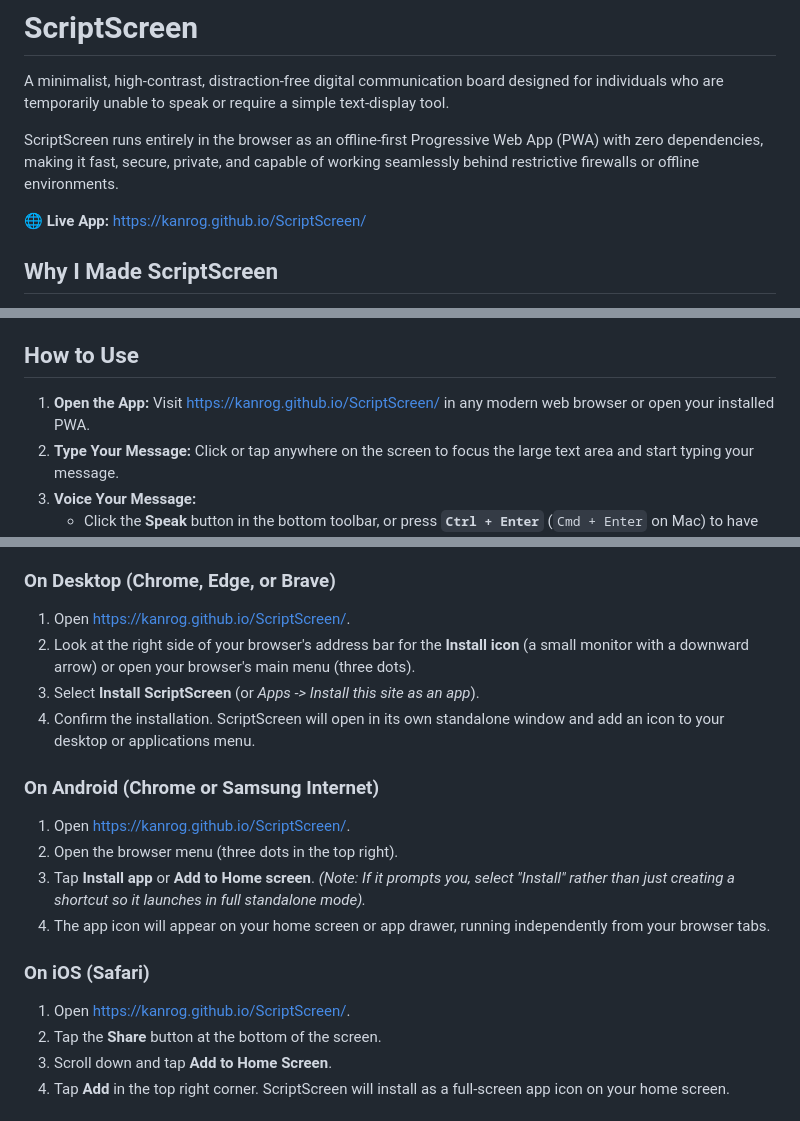
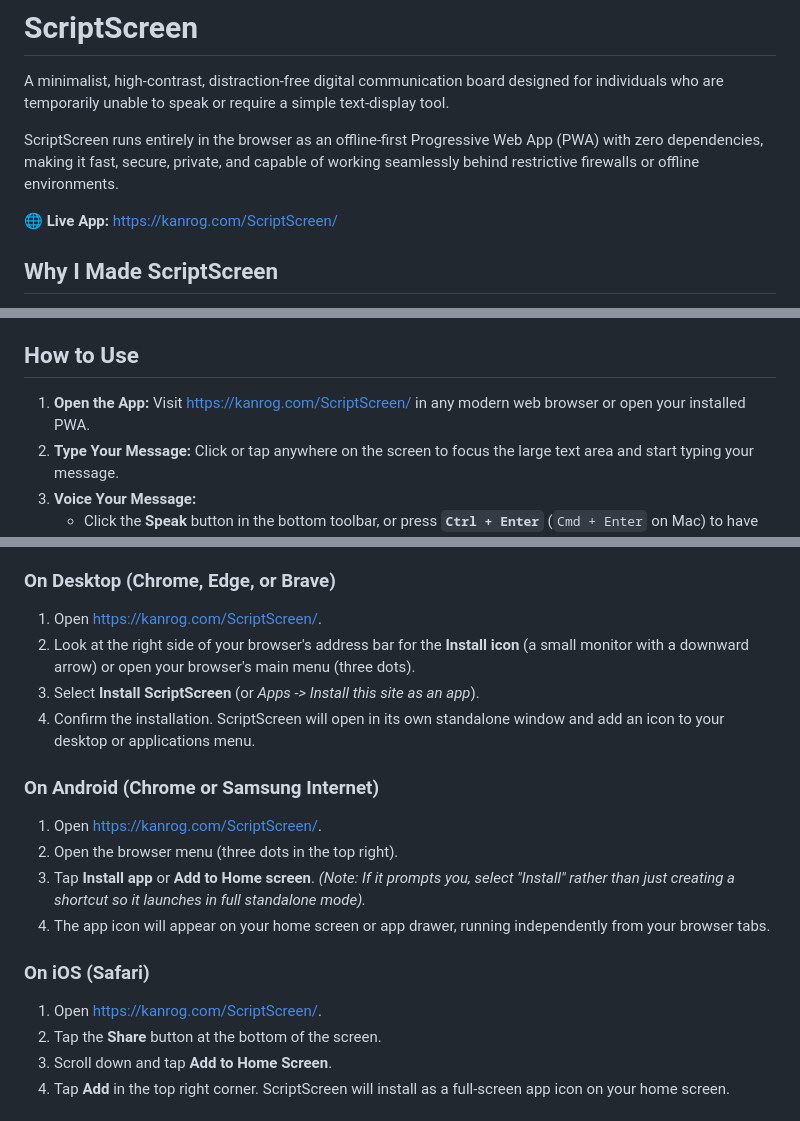
Before and after one commit to Kanrog/ScriptScreen, a Markdown page: README.md, 3 parts joined by grey strips. GitHub-like rendering.

```diff
--- a/README.md
+++ b/README.md
@@ -8,7 +8,7 @@ A minimalist, high-contrast, distraction-free digital communication board design
 
 ScriptScreen runs entirely in the browser as an offline-first Progressive Web App (PWA) with zero dependencies, making it fast, secure, private, and capable of working seamlessly behind restrictive firewalls or offline environments.
 
-🌐 **Live App:** [https://kanrog.github.io/ScriptScreen/](https://kanrog.github.io/ScriptScreen/)
+🌐 **Live App:** [https://kanrog.com/ScriptScreen/](https://kanrog.com/ScriptScreen/)
 
 ## Why I Made ScriptScreen
 
@@ -36,7 +36,7 @@ Hopefully, ScriptScreen can help someone who needs a tool to assist them in havi
 
 ## How to Use
 
-1. **Open the App:** Visit [https://kanrog.github.io/ScriptScreen/](https://kanrog.github.io/ScriptScreen/) in any modern web browser or open your installed PWA.
+1. **Open the App:** Visit [https://kanrog.com/ScriptScreen/](https://kanrog.com/ScriptScreen/) in any modern web browser or open your installed PWA.
 2. **Type Your Message:** Click or tap anywhere on the screen to focus the large text area and start typing your message.
 3. **Voice Your Message:**
    * Click the **Speak** button in the bottom toolbar, or press **`Ctrl + Enter`** (`Cmd + Enter` on Mac) to have your device read the text aloud.
@@ -54,19 +54,19 @@ Hopefully, ScriptScreen can help someone who needs a tool to assist them in havi
 Because ScriptScreen is built as a Progressive Web App with an offline service worker, you can install it as a standalone application on your device rather than just bookmarking it as a browser tab. This gives you a dedicated app window without browser address bars, plus full offline functionality.
 
 ### On Desktop (Chrome, Edge, or Brave)
-1. Open [https://kanrog.github.io/ScriptScreen/](https://kanrog.github.io/ScriptScreen/).
+1. Open [https://kanrog.com/ScriptScreen/](https://kanrog.com/ScriptScreen/).
 2. Look at the right side of your browser's address bar for the **Install icon** (a small monitor with a downward arrow) or open your browser's main menu (three dots).
 3. Select **Install ScriptScreen** (or *Apps -> Install this site as an app*).
 4. Confirm the installation. ScriptScreen will open in its own standalone window and add an icon to your desktop or applications menu.
 
 ### On Android (Chrome or Samsung Internet)
-1. Open [https://kanrog.github.io/ScriptScreen/](https://kanrog.github.io/ScriptScreen/).
+1. Open [https://kanrog.com/ScriptScreen/](https://kanrog.com/ScriptScreen/).
 2. Open the browser menu (three dots in the top right).
 3. Tap **Install app** or **Add to Home screen**. *(Note: If it prompts you, select "Install" rather than just creating a shortcut so it launches in full standalone mode).*
 4. The app icon will appear on your home screen or app drawer, running independently from your browser tabs.
 
 ### On iOS (Safari)
-1. Open [https://kanrog.github.io/ScriptScreen/](https://kanrog.github.io/ScriptScreen/).
+1. Open [https://kanrog.com/ScriptScreen/](https://kanrog.com/ScriptScreen/).
 2. Tap the **Share** button at the bottom of the screen.
 3. Scroll down and tap **Add to Home Screen**.
 4. Tap **Add** in the top right corner. ScriptScreen will install as a full-screen app icon on your home screen.
```
